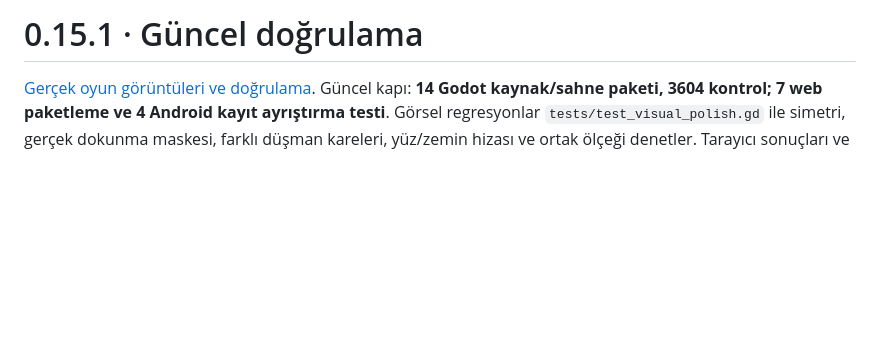
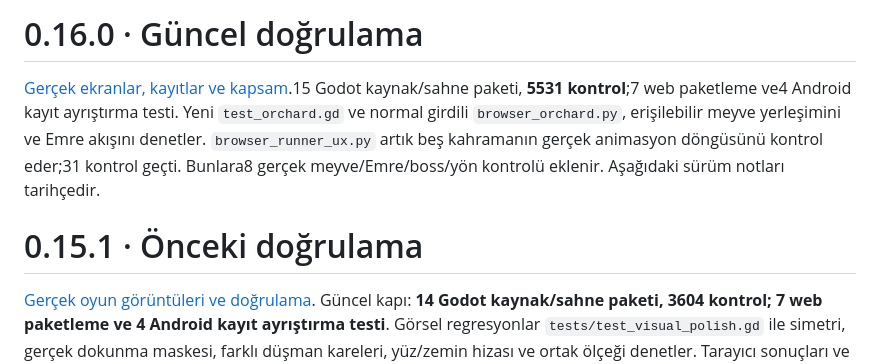
Before and after one commit to kaansavukduran/aion_endless_run, a Markdown page: docs/VALIDATION.md, the part around the change. Rendered like a GitHub page; blank space fills up the shorter version.

```diff
--- a/docs/VALIDATION.md
+++ b/docs/VALIDATION.md
@@ -1,4 +1,8 @@
-# 0.15.1 · Güncel doğrulama
+# 0.16.0 · Güncel doğrulama
+
+[Gerçek ekranlar, kayıtlar ve kapsam](evidence-v0160/README.md).15 Godot kaynak/sahne paketi, **5531 kontrol**;7 web paketleme ve4 Android kayıt ayrıştırma testi. Yeni `test_orchard.gd` ve normal girdili `browser_orchard.py`, erişilebilir meyve yerleşimini ve Emre akışını denetler. `browser_runner_ux.py` artık beş kahramanın gerçek animasyon döngüsünü kontrol eder;31 kontrol geçti. Bunlara8 gerçek meyve/Emre/boss/yön kontrolü eklenir. Aşağıdaki sürüm notları tarihçedir.
+
+# 0.15.1 · Önceki doğrulama
 
 [Gerçek oyun görüntüleri ve doğrulama](evidence-v0151/README.md). Güncel kapı: **14 Godot kaynak/sahne paketi, 3604 kontrol; 7 web paketleme ve 4 Android kayıt ayrıştırma testi**. Görsel regresyonlar `tests/test_visual_polish.gd` ile simetri, gerçek dokunma maskesi, farklı düşman kareleri, yüz/zemin hizası ve ortak ölçeği denetler. Tarayıcı sonuçları ve hangi derlemede çalıştırıldığı sürüm kanıtındadır. Aşağıdaki kayıtlar önceki sürümlerin tarihçesidir.
 
```
Also changed, not shown: FORGE.md (+2 -0 lines), docs/evidence-v0160/README.md (+15 -1 lines), docs/evidence-v0160/screenshots/android-landscape-paused.png (added), docs/evidence-v0160/screenshots/android-main-tr.png (added), docs/evidence-v0160/screenshots/android-melee.png (added), 11 other files.
